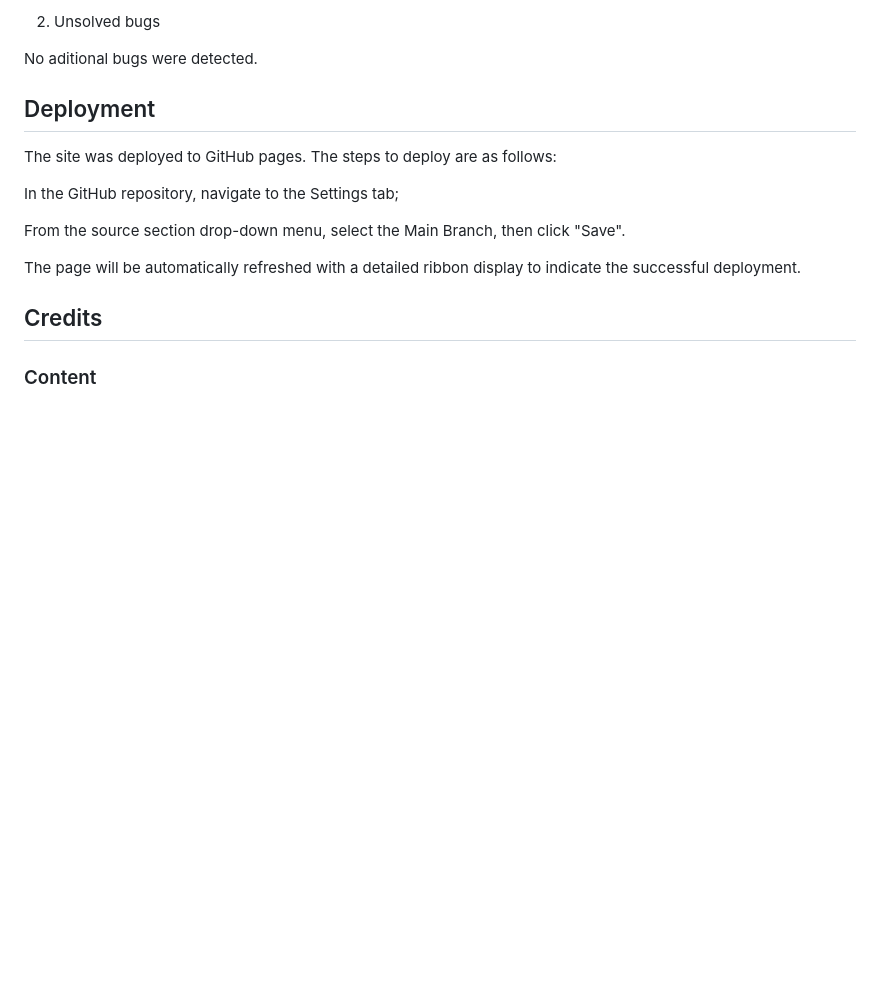
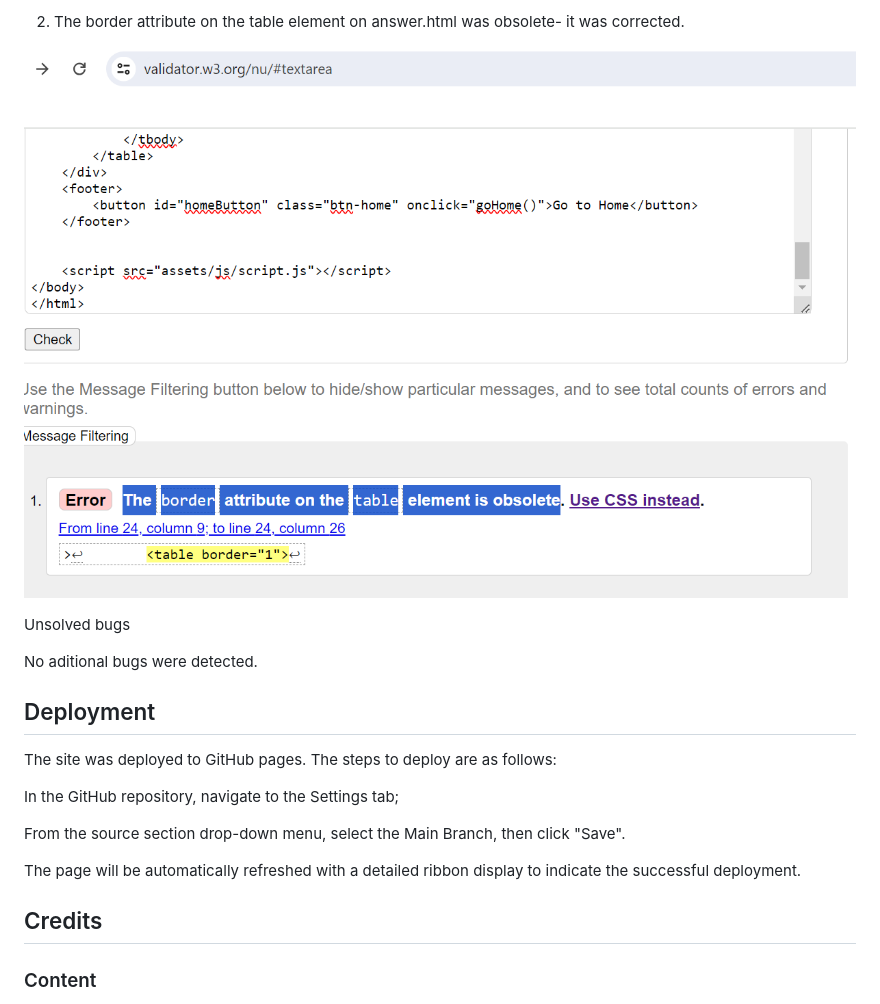
Before and after one commit to JuliDell/Spacequiz, a Markdown page: README.md, the part around the change printed below. Rendered like a GitHub page; pictures changed too: documentation/bug2.png (added); blank space fills up the shorter version.

```diff
--- a/README.md
+++ b/README.md
@@ -111,5 +110,9 @@ The border attribute on the table element on answer.html was obsolete- it was co
 
-2. Unsolved bugs
+2. The border attribute on the table element on answer.html was obsolete- it was corrected.
+
+![Bug2](documentation/bug2.png)
+
+Unsolved bugs
 
 No aditional bugs were detected.
 
```
Also changed, not shown: other parts of README.md (+8 -9 lines), documentation/answervalidator.png (added), documentation/bug1.png (added), documentation/cssvalidator.png (added), documentation/indexvalidator.png (added), documentation/lighthouse.png (added).
